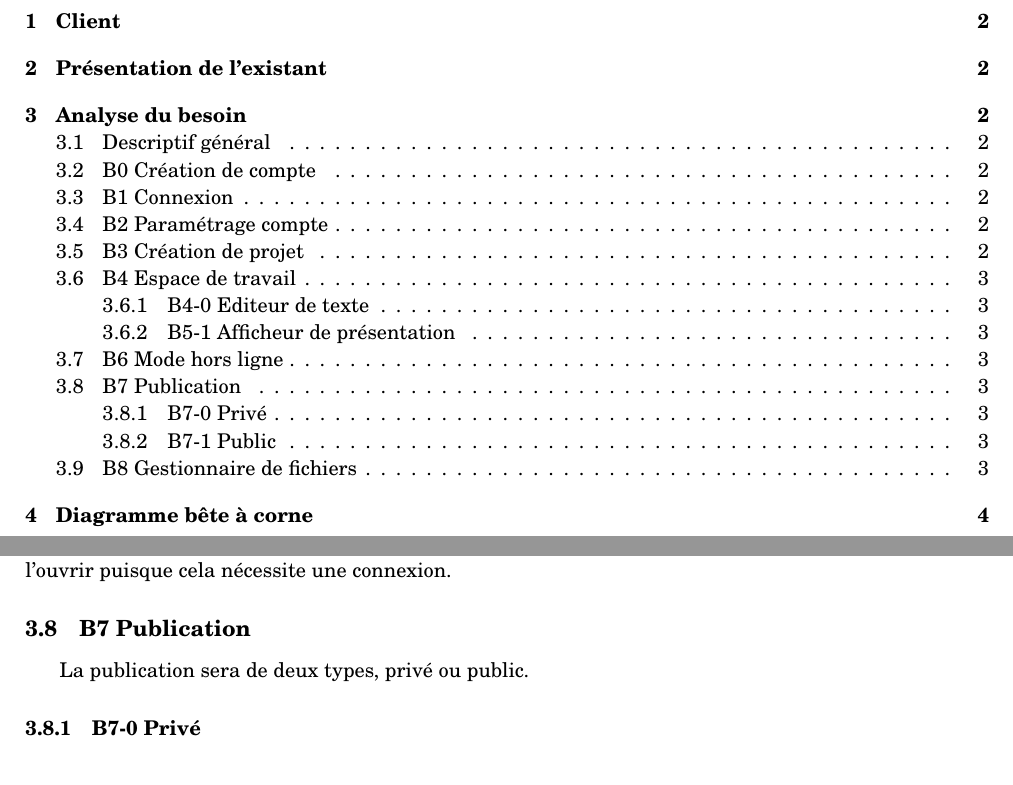
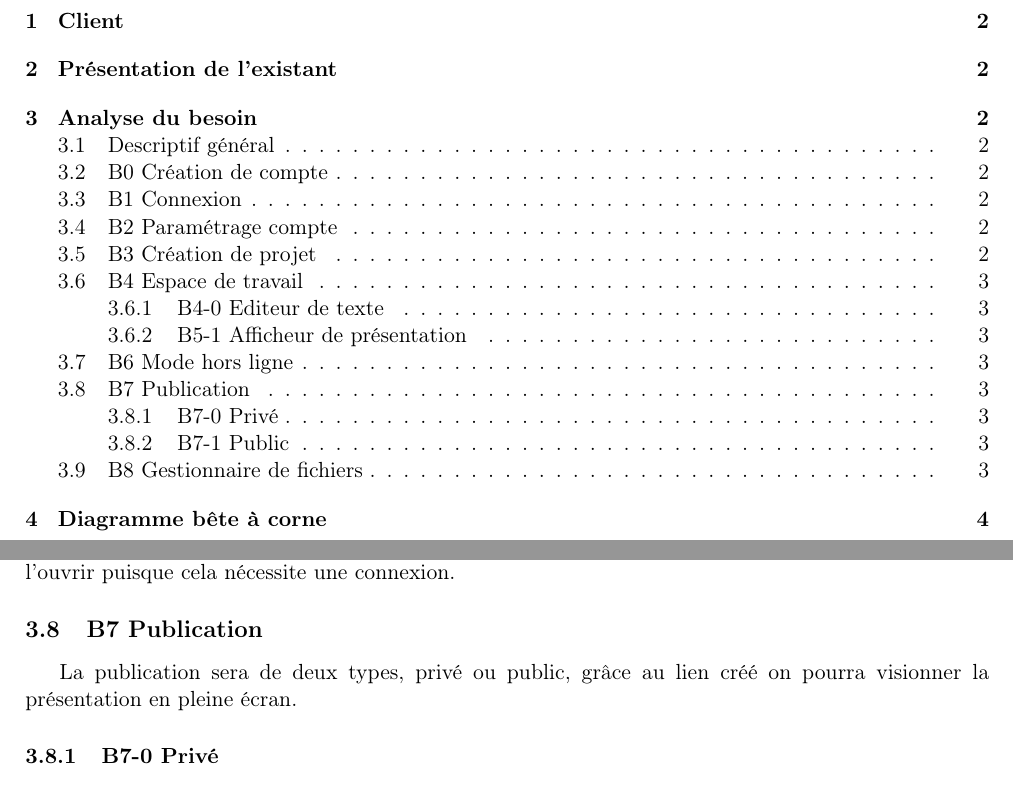
Before and after one commit to bastien-m/projet-markdown, a LaTeX document (cahier_des_charges/v0.1/cahier_des_charges.tex): two parts of pages 2 and 4 of 5, joined at a grey line, cut so that both start at the same text. Compiled offline with pdfLaTeX.

Commit message:
Ajout dans la section publication du mode pleine écran.

```diff
--- a/cahier_des_charges/v0.1/cahier_des_charges.tex
+++ b/cahier_des_charges/v0.1/cahier_des_charges.tex
@@ -1,5 +1,4 @@
-\documentclass[11pt,a4paper,svgnames]{article}
-\usepackage{fouriernc}
+\documentclass[11pt,a4paper]{article}
 \usepackage[T1]{fontenc}
 \usepackage[utf8]{inputenc}
 \usepackage[french]{babel}
@@ -9,7 +8,6 @@
 \usepackage{amssymb}
 \usepackage{graphicx}
 \usepackage{listings}
-\usepackage[colorinlistoftodos]{todonotes}
 
 \begin{document}
 \author{T.Boisard, G.Calix, B.Mercier, MF.Saidane}
@@ -70,7 +69,7 @@ L'afficheur de présentation quant à lui permettra d'avoir un aperçu temps ré
 Le principe du mode hors ligne est le suivant, l'utilisateur dans un premier temps se connecte à son compte, l'application va envoyer sur sa machine les fichiers nécessaires, une fois cela fait l'utilisateur disposera en local de ses fichiers et pourra donc continuer à travailler sans connexion, en utilisant toutes les fonctionnalités de l'éditeur (compilation notamment), il n'aura par contre pas la possibilité de récupérer un lien vers sa présentation s'il n'en a pas déjà. S'il possède déjà un lien il ne pourra pas l'ouvrir puisque cela nécessite une connexion.
 
 \subsection{B7 Publication}
-La publication sera de deux types, privé ou public.
+La publication sera de deux types, privé ou public, grâce au lien créé on pourra visionner la présentation en pleine écran.
 
 \subsubsection{B7-0 Privé}
 Par défaut la présentation sera privée, c'est à dire que l'utilisateur aura un lien privé qu'il pourra communiquer aux personnes qu'il souhaite. L'application n'indexera pas le projet dans la page principale.
```
Also changed, not shown: cahier_des_charges/v0.1/cahier_des_charges.pdf, cahier_des_charges/v0.1/cahier_des_charges.tex (1 more changed lines), 5 other files.
